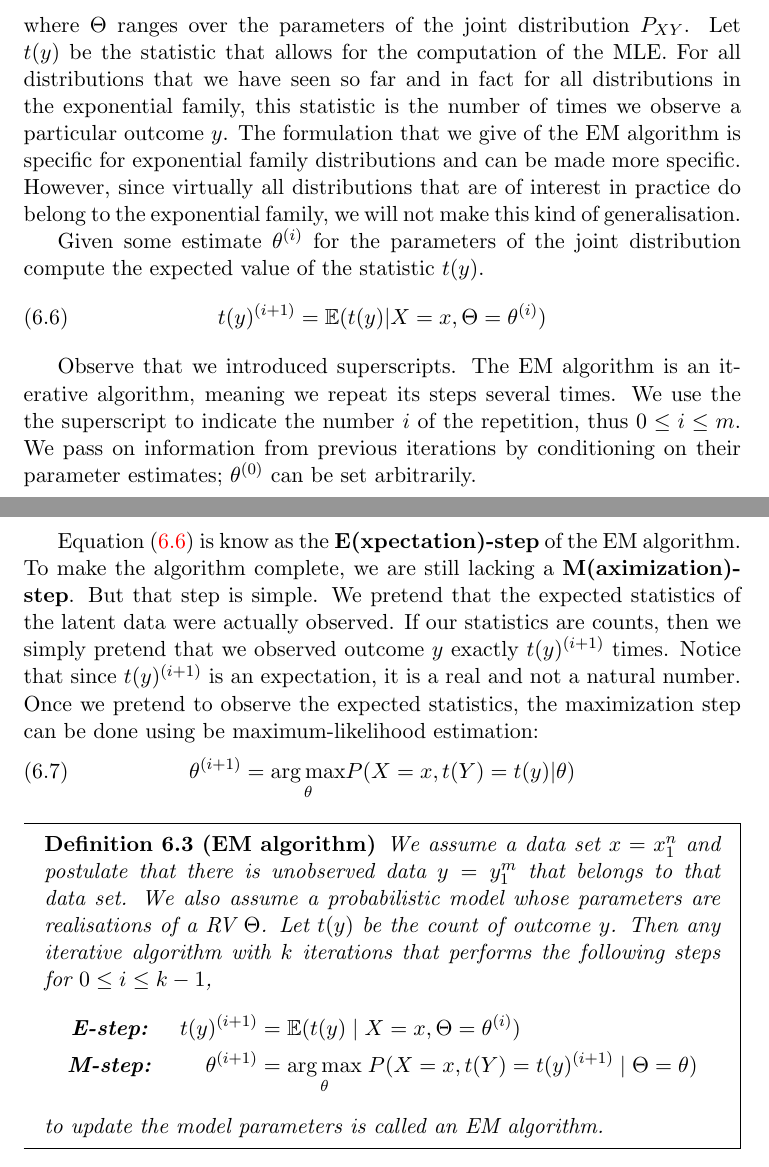
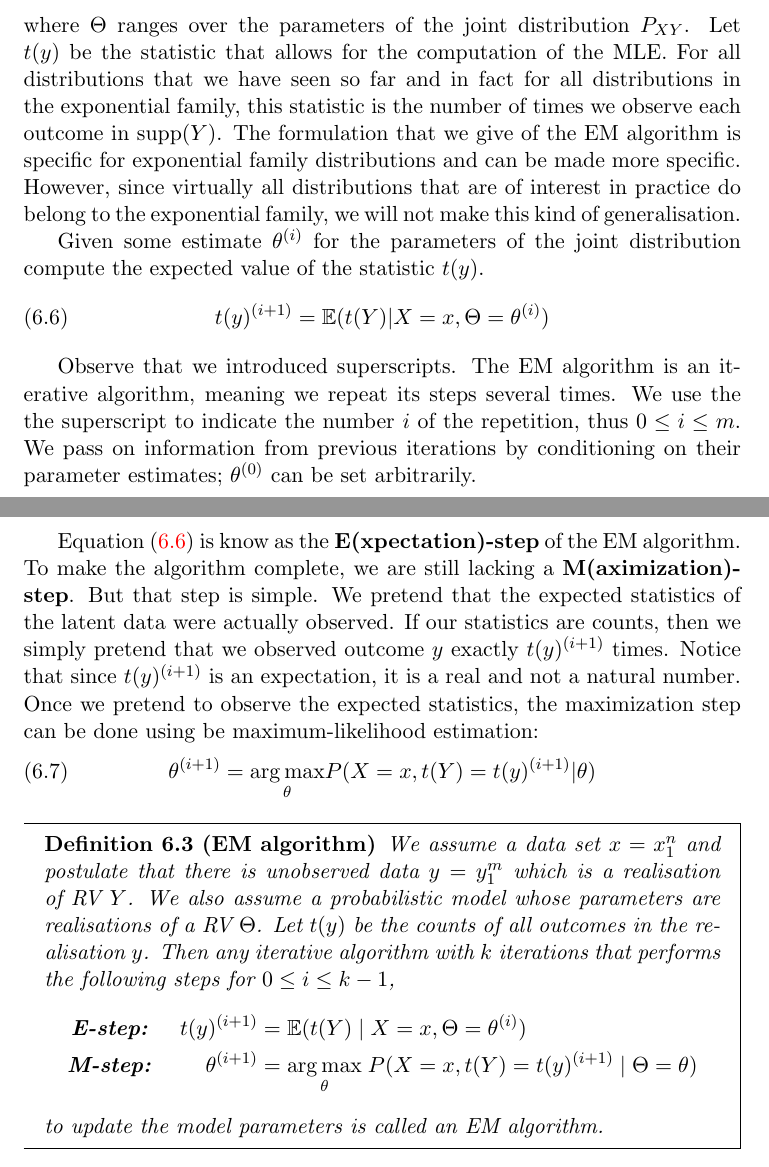
Before and after one commit to BasicProbability/LectureNotes, a LaTeX document (chapter6/chapter6.tex, which reads chapter6/chapter6_forInclude.tex): two parts of pages 4 and 5 of 12, joined at a grey line, cut so that both start at the same text. Compiled offline with pdfLaTeX.

Commit message:
Ameliorate definitions of mixture models and EM.

```diff
--- a/chapter6/chapter6_forInclude.tex
+++ b/chapter6/chapter6_forInclude.tex
@@ -131,14 +131,15 @@ L_{x}(\theta) = P(X=x|\Theta=\theta) = \underset{y=1}{\overset{m}{\sum}} P(X=x,
 \end{align}
 where $ \Theta $ ranges over the parameters of the joint distribution $ P_{XY} $. Let $ t(y) $ be the
 statistic that allows for the computation of the MLE. For all distributions that we have seen so far and in fact for all
-distributions in the exponential family, this statistic is the number of times we observe a particular outcome $ y $. The formulation
+distributions in the exponential family, this statistic is the number of times we observe each outcome
+in $ \supp(Y) $. The formulation
 that we give of the EM algorithm is specific for exponential family distributions and can be made more specific. However, since virtually
 all distributions that are of interest in practice do belong to the exponential family, we will not make this kind of generalisation.
 
 Given some estimate $\theta^{(i)} $ for the parameters of the joint
 distribution compute the expected value of the statistic $ t(y) $.
 \begin{equation} \label{Estep}
-t(y)^{(i+1)} = \E(t(y)|X = x,\Theta = \theta^{(i)})
+t(y)^{(i+1)} = \E(t(Y)|X = x,\Theta = \theta^{(i)})
 \end{equation}
 
 Observe that we introduced superscripts. The EM algorithm is an iterative algorithm, meaning we repeat its steps several
@@ -151,17 +152,18 @@ our statistics are counts, then we simply pretend that we observed outcome $ y $
 is an expectation, it is a real and not a natural number. Once we pretend to observe the expected statistics, the maximization step can be done
 using be maximum-likelihood estimation:
 \begin{equation} \label{Mstep}
-\theta^{(i+1)} = \underset{\theta}{\arg\max} P(X=x, t(Y) = t(y)|\theta)
+\theta^{(i+1)} = \underset{\theta}{\arg\max} P(X=x, t(Y) = t(y)^{(i+1)}|\theta)
 \end{equation}
 
 \begin{Definition}[EM algorithm]\label{def:EM}
-We assume a data set $ x = x_{1}^{n} $ and postulate that there is unobserved data $ y = y_{1}^{m} $ that belongs to that data set. We also
+We assume a data set $ x = x_{1}^{n} $ and postulate that there is unobserved data $ y = y_{1}^{m} $ which
+is a realisation of RV $ Y $. We also
 assume a probabilistic model whose parameters are realisations of a RV
-$ \Theta $. Let $ t(y) $ be the count of outcome $ y $. Then any
+$ \Theta $. Let $ t(y) $ be the counts of all outcomes in the realisation $ y $. Then any
 iterative algorithm with $ k $ iterations that performs the following
 steps for $0\leq i \leq k-1$,
 \begin{align*}
-\mbox{\textbf{E-step:} } \quad t(y)^{(i+1)} &= \E(t(y) \mid X = x, \Theta = \theta^{(i)}) \\
+\mbox{\textbf{E-step:} } \quad t(y)^{(i+1)} &= \E(t(Y) \mid X = x, \Theta = \theta^{(i)}) \\
 \mbox{\textbf{M-step:} } \qquad \theta^{(i+1)} &= \underset{\theta}{\arg\max} \; P(X=x, t(Y) = t(y)^{(i+1)} \mid \Theta = \theta)
 \end{align*}
 to update the model parameters is called an EM algorithm.
```
Also changed, not shown: chapter6/chapter6.pdf, chapter6/chapter6_forInclude.tex (2 more changed lines).
